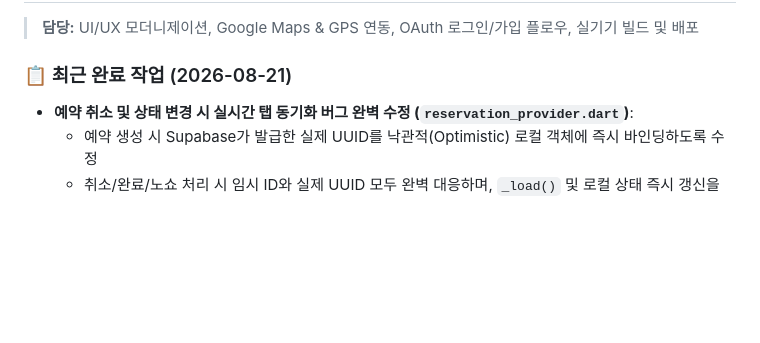
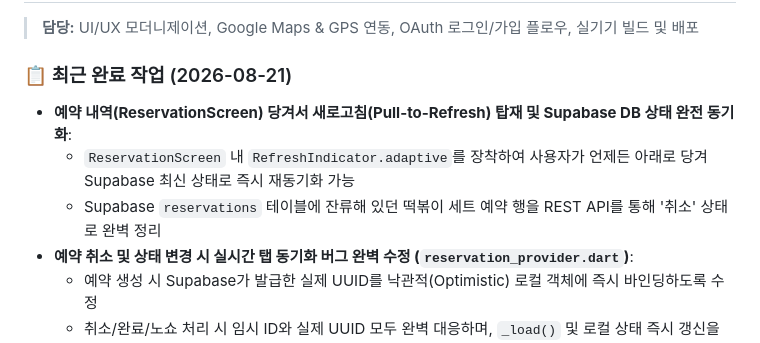
Before and after one commit to daoulee/Time_Deal, a Markdown page: Communicate.md, the part around the change. GitHub-like rendering; blank space fills up the shorter version.

Commit message:
docs: COMMUNICATE.md 예약 내역 새로고침 및 DB 동기화 내역 반영

```diff
--- a/Communicate.md
+++ b/Communicate.md
@@ -20,6 +20,9 @@
 > **담당:** UI/UX 모더니제이션, Google Maps & GPS 연동, OAuth 로그인/가입 플로우, 실기기 빌드 및 배포
 
 ### 📋 최근 완료 작업 (2026-08-21)
+- **예약 내역(ReservationScreen) 당겨서 새로고침(Pull-to-Refresh) 탑재 및 Supabase DB 상태 완전 동기화**:
+  - `ReservationScreen` 내 `RefreshIndicator.adaptive`를 장착하여 사용자가 언제든 아래로 당겨 Supabase 최신 상태로 즉시 재동기화 가능
+  - Supabase `reservations` 테이블에 잔류해 있던 떡볶이 세트 예약 행을 REST API를 통해 '취소' 상태로 완벽 정리
 - **예약 취소 및 상태 변경 시 실시간 탭 동기화 버그 완벽 수정 (`reservation_provider.dart`)**:
   - 예약 생성 시 Supabase가 발급한 실제 UUID를 낙관적(Optimistic) 로컬 객체에 즉시 바인딩하도록 수정
   - 취소/완료/노쇼 처리 시 임시 ID와 실제 UUID 모두 완벽 대응하며, `_load()` 및 로컬 상태 즉시 갱신을 통해 '취소' 탭으로 실시간 즉시 전환되도록 동기화 보정
```
